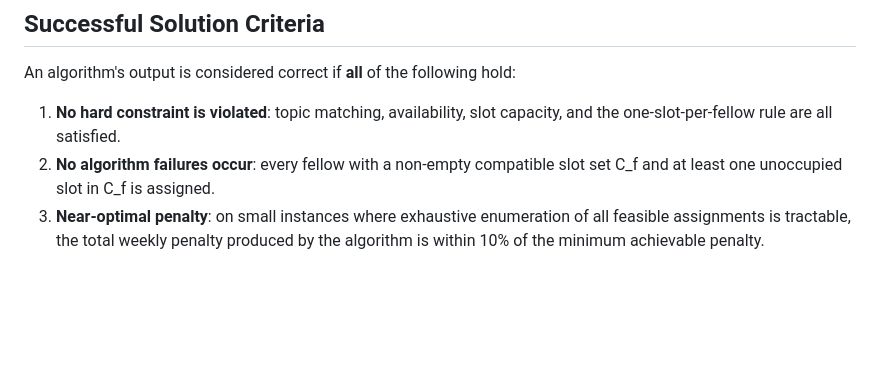
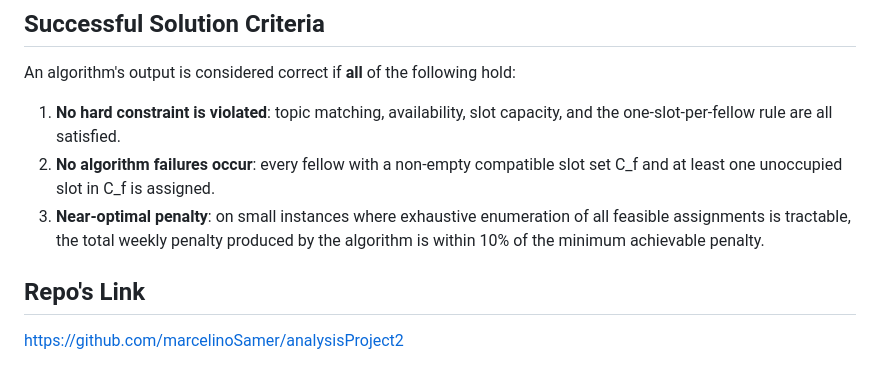
Before and after one commit to marcelinoSamer/analysisProject2, a Markdown page: README.md, the part around the change. GitHub-like rendering; blank space fills up the shorter version.

Commit message:
Add repository link to README
Added repository link for easy access.

```diff
--- a/README.md
+++ b/README.md
@@ -162,3 +162,6 @@ An algorithm's output is considered correct if **all** of the following hold:
 1. **No hard constraint is violated**: topic matching, availability, slot capacity, and the one-slot-per-fellow rule are all satisfied.
 2. **No algorithm failures occur**: every fellow with a non-empty compatible slot set C_f and at least one unoccupied slot in C_f is assigned.
 3. **Near-optimal penalty**: on small instances where exhaustive enumeration of all feasible assignments is tractable, the total weekly penalty produced by the algorithm is within 10% of the minimum achievable penalty.
+
+## Repo's Link
+https://github.com/marcelinoSamer/analysisProject2
```
